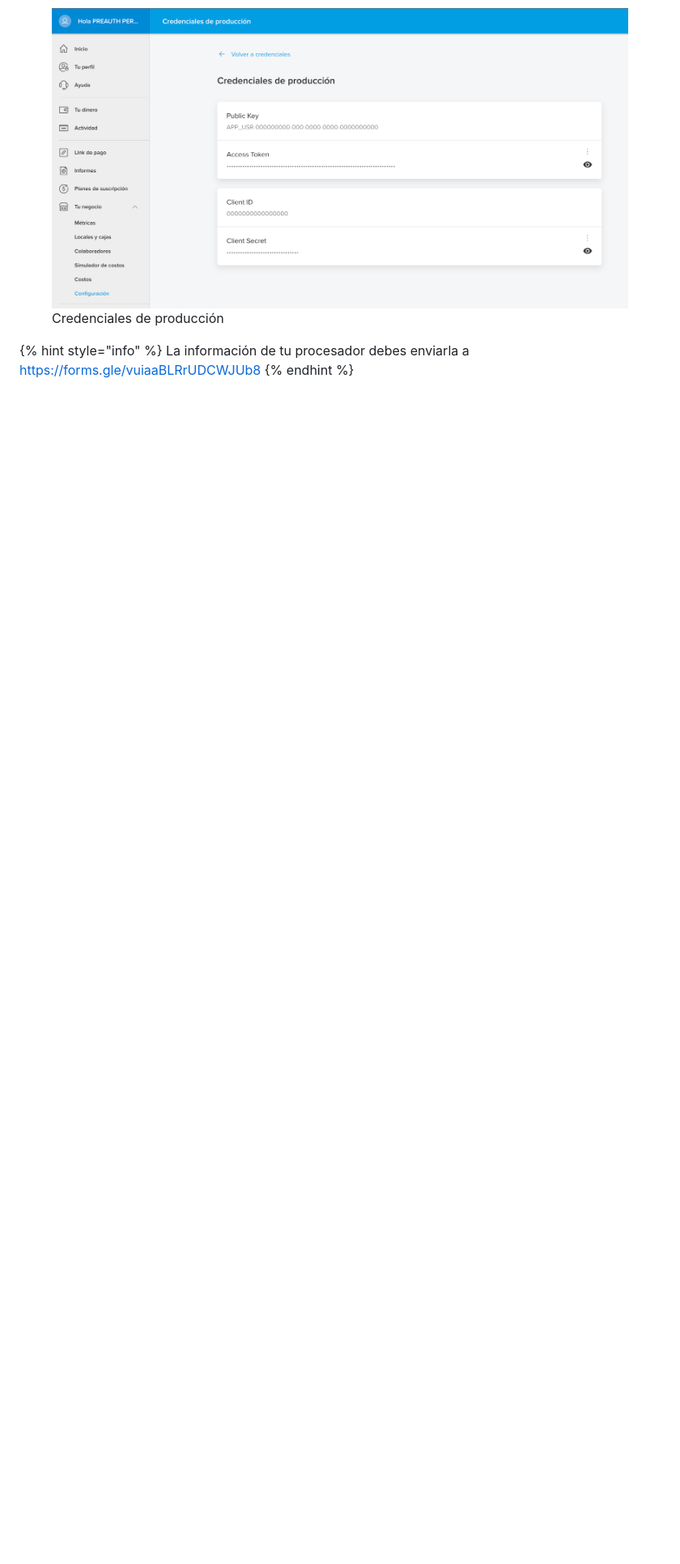
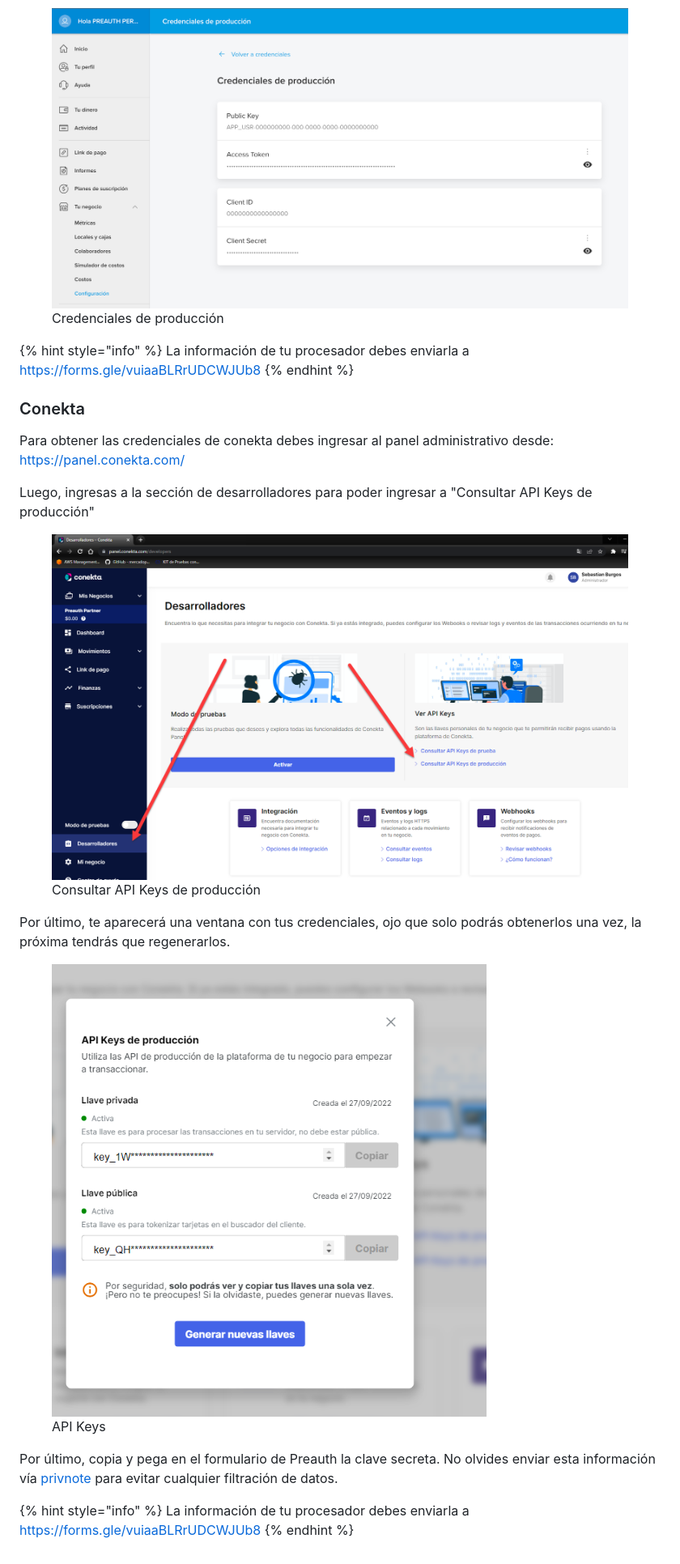
Before and after one commit to preauth-io/docs, a Markdown page: paso-a-produccion.md, the part around one of its changes. Shown at 81% size. Drawn GitHub-style; pictures changed too: .gitbook/assets/image (1).png, .gitbook/assets/image.png; blank space fills up the shorter version.

Commit message:
GitBook: [#44] No subject

```diff
--- a/paso-a-produccion.md
+++ b/paso-a-produccion.md
@@ -107,3 +109,21 @@ Por último, en esta pantalla podrás ver las credenciales que necesitamos.
 {% hint style="info" %}
 La información de tu procesador debes enviarla a [https://forms.gle/vuiaaBLRrUDCWJUb8](https://forms.gle/vuiaaBLRrUDCWJUb8)
 {% endhint %}
+
+### Conekta
+
+Para obtener las credenciales de conekta debes ingresar al panel administrativo desde: [https://panel.conekta.com/](https://panel.conekta.com/)
+
+Luego, ingresas a la sección de desarrolladores para poder ingresar a "Consultar API Keys de producción"
+
+<figure><img src=".gitbook/assets/image (1).png" alt=""><figcaption><p>Consultar API Keys de producción</p></figcaption></figure>
+
+Por último, te aparecerá una ventana con tus credenciales, ojo que solo podrás obtenerlos una vez, la próxima tendrás que regenerarlos.
+
+<figure><img src=".gitbook/assets/image.png" alt=""><figcaption><p>API Keys</p></figcaption></figure>
+
+Por último, copia y pega en el formulario de Preauth la clave secreta. No olvides enviar esta información vía [privnote](https://privnote.com/) para evitar cualquier filtración de datos.
+
+{% hint style="info" %}
+La información de tu procesador debes enviarla a [https://forms.gle/vuiaaBLRrUDCWJUb8](https://forms.gle/vuiaaBLRrUDCWJUb8)
+{% endhint %}
```
Also changed, not shown: other parts of paso-a-produccion.md (+2 -0 lines), primeros-pasos.md (+1 -1 lines), .gitbook/assets/image (1) (1).png (added), .gitbook/assets/image (2).png (added).
